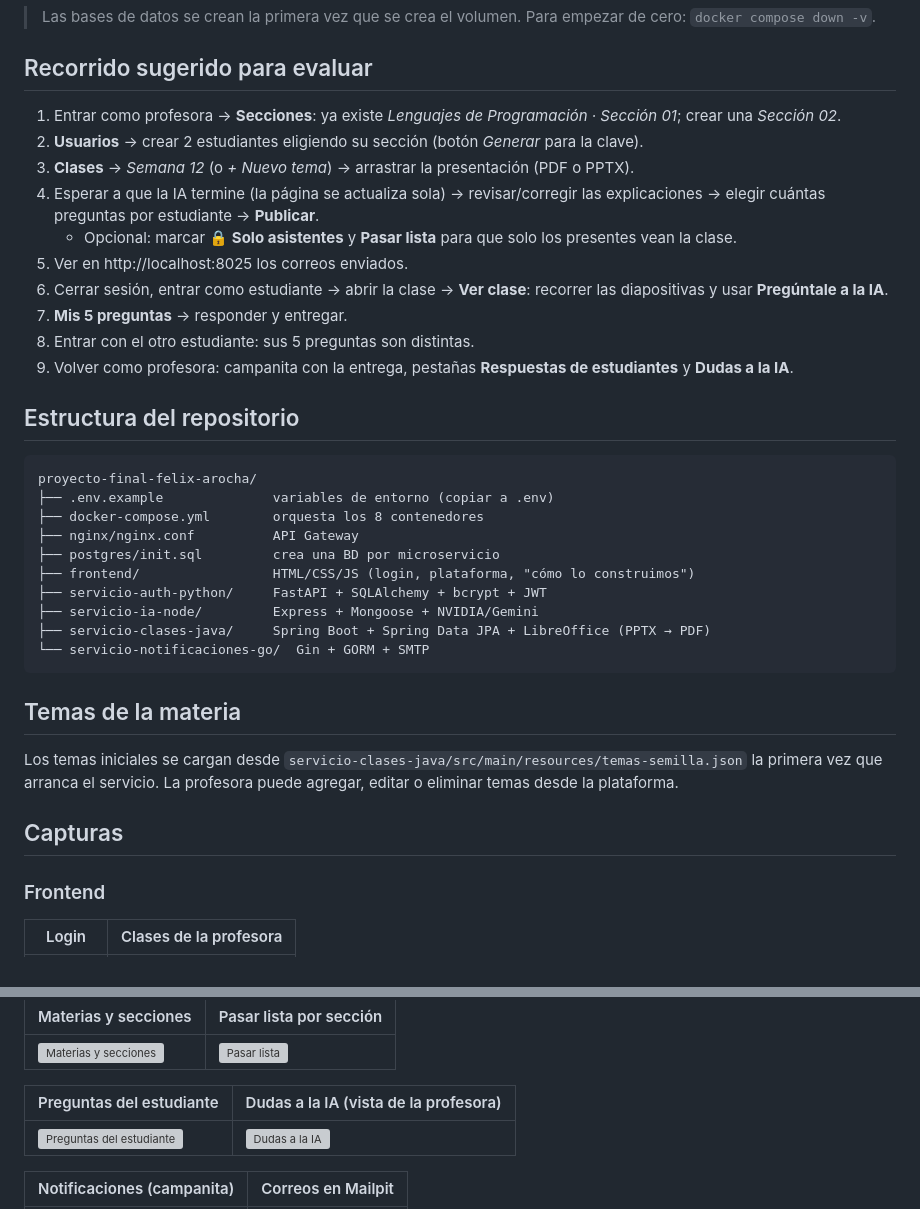
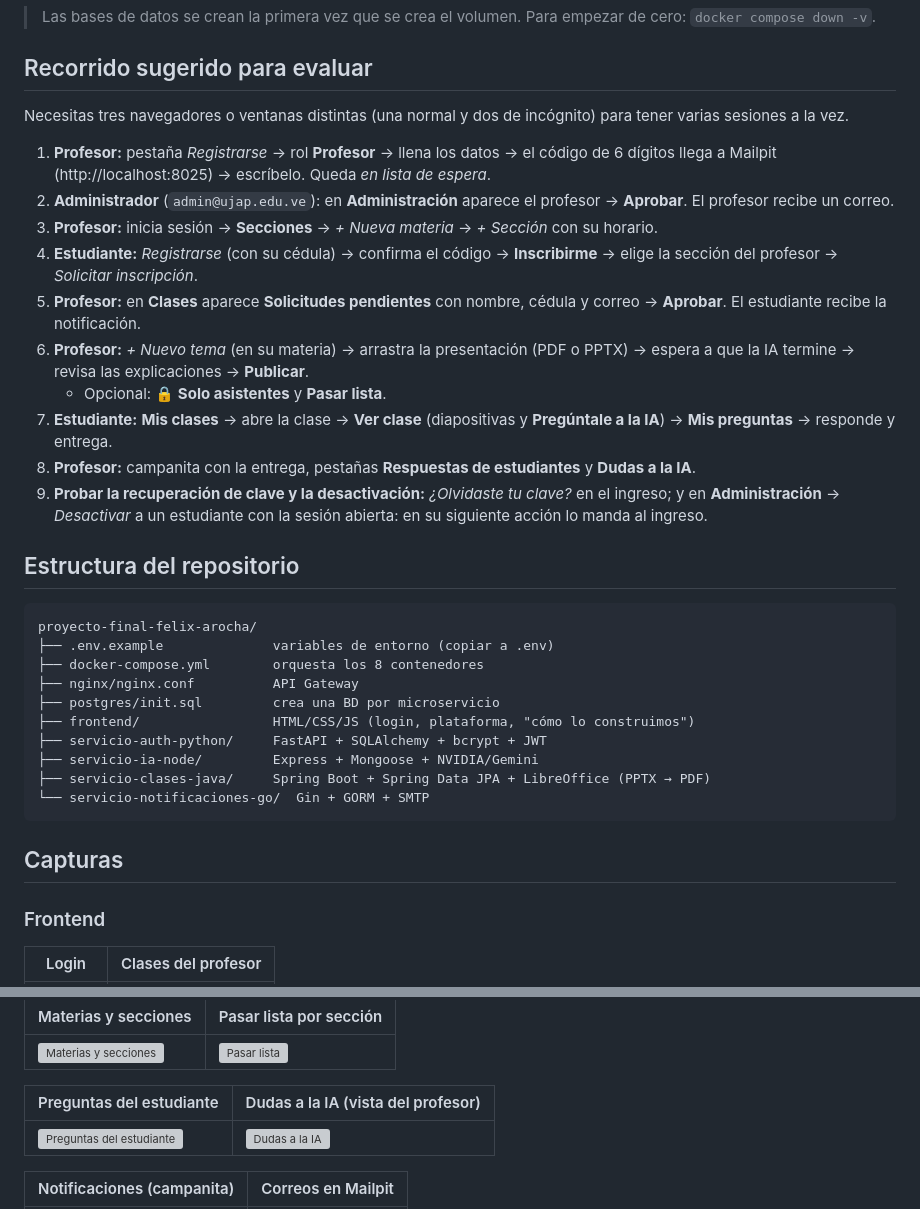
Before and after one commit to felixxcito/proyecto-final-felix-arocha, a Markdown page: README.md, 2 parts joined by grey strips. Drawn GitHub-style; grey boxes are pictures that could not be loaded.

Commit message:
docs: README con el recorrido de evaluacion nuevo y sin la seccion de temas iniciales
El recorrido empieza con el registro de un profesor, su aprobacion por el admin, la solicitud del estudiante y su aprobacion. Se elimina la seccion de temas iniciales (ya no hay seed) y se ajustan los nombres de las capturas.

Co-Authored-By: Claude Sonnet 5.5 <noreply@anthropic.com>

````diff
--- a/README.md
+++ b/README.md
@@ -179,16 +179,18 @@ Lo que ya protege el sistema:
 
 ## Recorrido sugerido para evaluar
 
-1. Entrar como profesora → **Secciones**: ya existe *Lenguajes de Programación · Sección 01*; crear una *Sección 02*.
-2. **Usuarios** → crear 2 estudiantes eligiendo su sección (botón *Generar* para la clave).
-3. **Clases** → *Semana 12* (o *+ Nuevo tema*) → arrastrar la presentación (PDF o PPTX).
-3. Esperar a que la IA termine (la página se actualiza sola) → revisar/corregir las explicaciones → elegir cuántas preguntas por estudiante → **Publicar**.
-   - Opcional: marcar **🔒 Solo asistentes** y **Pasar lista** para que solo los presentes vean la clase.
-4. Ver en http://localhost:8025 los correos enviados.
-5. Cerrar sesión, entrar como estudiante → abrir la clase → **Ver clase**: recorrer las diapositivas y usar **Pregúntale a la IA**.
-6. **Mis 5 preguntas** → responder y entregar.
-7. Entrar con el otro estudiante: sus 5 preguntas son distintas.
-8. Volver como profesora: campanita con la entrega, pestañas **Respuestas de estudiantes** y **Dudas a la IA**.
+Necesitas tres navegadores o ventanas distintas (una normal y dos de incógnito) para tener varias sesiones a la vez.
+
+1. **Profesor:** pestaña *Registrarse* → rol **Profesor** → llena los datos → el código de 6 dígitos llega a Mailpit (http://localhost:8025) → escríbelo. Queda *en lista de espera*.
+2. **Administrador** (`admin@ujap.edu.ve`): en **Administración** aparece el profesor → **Aprobar**. El profesor recibe un correo.
+3. **Profesor:** inicia sesión → **Secciones** → *+ Nueva materia* → *+ Sección* con su horario.
+4. **Estudiante:** *Registrarse* (con su cédula) → confirma el código → **Inscribirme** → elige la sección del profesor → *Solicitar inscripción*.
+5. **Profesor:** en **Clases** aparece **Solicitudes pendientes** con nombre, cédula y correo → **Aprobar**. El estudiante recibe la notificación.
+6. **Profesor:** *+ Nuevo tema* (en su materia) → arrastra la presentación (PDF o PPTX) → espera a que la IA termine → revisa las explicaciones → **Publicar**.
+   - Opcional: **🔒 Solo asistentes** y **Pasar lista**.
+7. **Estudiante:** **Mis clases** → abre la clase → **Ver clase** (diapositivas y **Pregúntale a la IA**) → **Mis preguntas** → responde y entrega.
+8. **Profesor:** campanita con la entrega, pestañas **Respuestas de estudiantes** y **Dudas a la IA**.
+9. **Probar la recuperación de clave y la desactivación:** *¿Olvidaste tu clave?* en el ingreso; y en **Administración** → *Desactivar* a un estudiante con la sesión abierta: en su siguiente acción lo manda al ingreso.
 
 ## Estructura del repositorio
 
@@ -205,13 +207,9 @@ proyecto-final-felix-arocha/
 └── servicio-notificaciones-go/  Gin + GORM + SMTP
 ```
 
-## Temas de la materia
-
-Los temas iniciales se cargan desde `servicio-clases-java/src/main/resources/temas-semilla.json` la primera vez que arranca el servicio. La profesora puede agregar, editar o eliminar temas desde la plataforma.
-
 ## Capturas
 
 ### Frontend
 
-| Login | Clases de la profesora |
+| Login | Clases del profesor |
 |---|---|
@@ -225,7 +223,7 @@ Los temas iniciales se cargan desde `servicio-clases-java/src/main/resources/tem
 |---|---|
 | ![Materias y secciones](docs/capturas/05-secciones.png) | ![Pasar lista](docs/capturas/06-pasar-lista.png) |
 
-| Preguntas del estudiante | Dudas a la IA (vista de la profesora) |
+| Preguntas del estudiante | Dudas a la IA (vista del profesor) |
 |---|---|
 | ![Preguntas del estudiante](docs/capturas/07-preguntas-estudiante.png) | ![Dudas a la IA](docs/capturas/08-dudas-ia.png) |
 
````
Also changed, not shown: other parts of README.md (+1 -1 lines).
